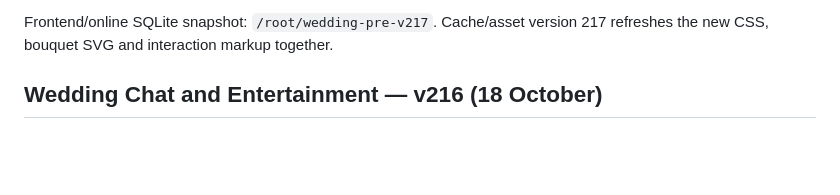
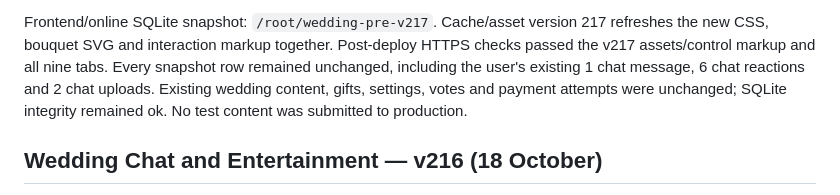
Before and after one commit to nova007gh/samuel-josephine-wedding, a Markdown page: LIVE_STATUS_2026-10-11.md, the part around the change. Drawn GitHub-style; blank space fills up the shorter version.

Commit message:
Record reference styling deployment and preserved chat content

```diff
--- a/LIVE_STATUS_2026-10-11.md
+++ b/LIVE_STATUS_2026-10-11.md
@@ -33,6 +33,11 @@ a device test, not something desktop automation verifies.
 
 Frontend/online SQLite snapshot: `/root/wedding-pre-v217`. Cache/asset version
 217 refreshes the new CSS, bouquet SVG and interaction markup together.
+Post-deploy HTTPS checks passed the v217 assets/control markup and all nine
+tabs. Every snapshot row remained unchanged, including the user's existing
+1 chat message, 6 chat reactions and 2 chat uploads. Existing wedding content,
+gifts, settings, votes and payment attempts were unchanged; SQLite integrity
+remained ok. No test content was submitted to production.
 
 ## Wedding Chat and Entertainment — v216 (18 October)
 
```
